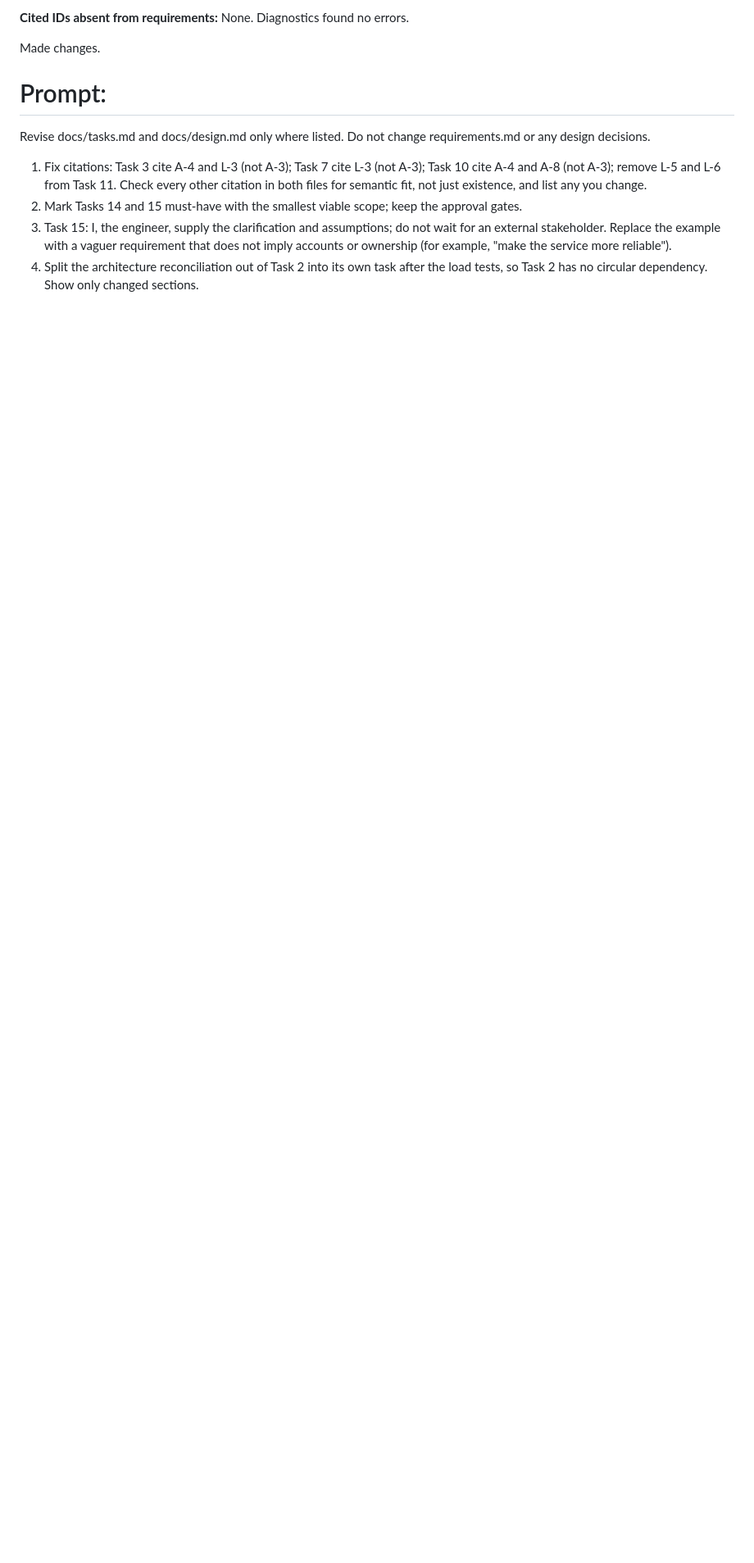
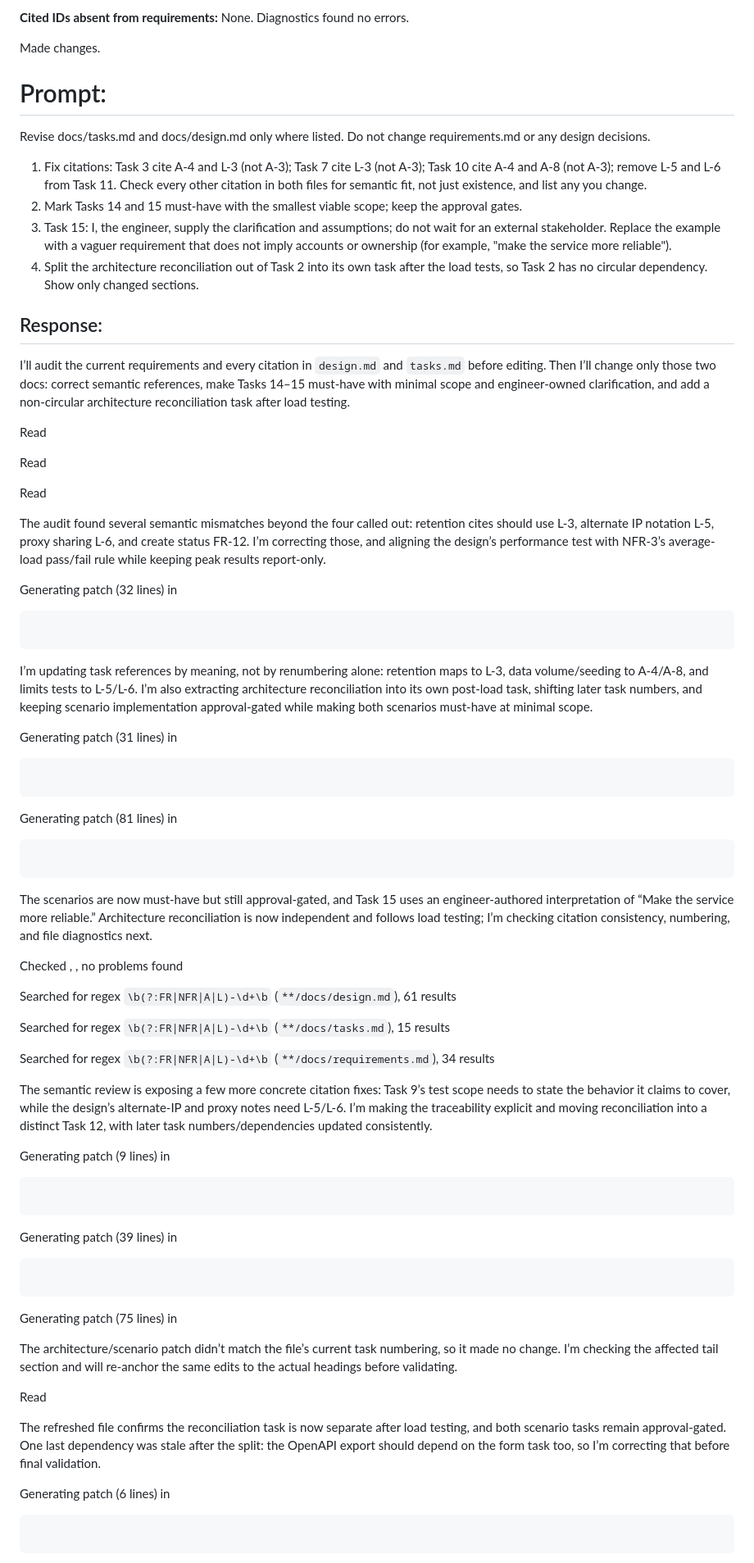
Before and after one commit to jannisrufina/AI-URL-Shortner, a Markdown page: docs/AI_usage_log.md, the part around one of its changes. Shown at 82% size. Drawn GitHub-style; blank space fills up the shorter version.

Commit message:
Add response to the last prompt

````diff
--- a/docs/AI_usage_log.md
+++ b/docs/AI_usage_log.md
@@ -517,3 +517,81 @@ requirements.md or any design decisions.
 4. Split the architecture reconciliation out of Task 2 into its own task
    after the load tests, so Task 2 has no circular dependency.
 Show only changed sections.
+
+## Response:
+I’ll audit the current requirements and every citation in `design.md` and `tasks.md` before editing. Then I’ll change only those two docs: correct semantic references, make Tasks 14–15 must-have with minimal scope and engineer-owned clarification, and add a non-circular architecture reconciliation task after load testing.
+
+Read
+
+Read
+
+Read
+
+The audit found several semantic mismatches beyond the four called out: retention cites should use L-3, alternate IP notation L-5, proxy sharing L-6, and create status FR-12. I’m correcting those, and aligning the design’s performance test with NFR-3’s average-load pass/fail rule while keeping peak results report-only.
+
+Generating patch (32 lines) in
+
+
+```
+
+```
+I’m updating task references by meaning, not by renumbering alone: retention maps to L-3, data volume/seeding to A-4/A-8, and limits tests to L-5/L-6. I’m also extracting architecture reconciliation into its own post-load task, shifting later task numbers, and keeping scenario implementation approval-gated while making both scenarios must-have at minimal scope.
+
+Generating patch (31 lines) in
+
+
+```
+
+```
+
+
+Generating patch (81 lines) in
+
+
+```
+
+```
+The scenarios are now must-have but still approval-gated, and Task 15 uses an engineer-authored interpretation of “Make the service more reliable.” Architecture reconciliation is now independent and follows load testing; I’m checking citation consistency, numbering, and file diagnostics next.
+
+Checked , , no problems found
+
+Searched for regex `\b(?:FR|NFR|A|L)-\d+\b` (`**/docs/design.md`), 61 results
+
+Searched for regex `\b(?:FR|NFR|A|L)-\d+\b` (`**/docs/tasks.md`), 15 results
+
+Searched for regex `\b(?:FR|NFR|A|L)-\d+\b` (`**/docs/requirements.md`), 34 results
+
+The semantic review is exposing a few more concrete citation fixes: Task 9’s test scope needs to state the behavior it claims to cover, while the design’s alternate-IP and proxy notes need L-5/L-6. I’m making the traceability explicit and moving reconciliation into a distinct Task 12, with later task numbers/dependencies updated consistently.
+
+Generating patch (9 lines) in
+
+
+```
+
+```
+
+
+Generating patch (39 lines) in
+
+
+```
+
+```
+
+
+Generating patch (75 lines) in
+
+The architecture/scenario patch didn’t match the file’s current task numbering, so it made no change. I’m checking the affected tail section and will re-anchor the same edits to the actual headings before validating.
+
+Read
+
+The refreshed file confirms the reconciliation task is now separate after load testing, and both scenario tasks remain approval-gated. One last dependency was stale after the split: the OpenAPI export should depend on the form task too, so I’m correcting that before final validation.
+
+Generating patch (6 lines) in
+
+
+```
+
+```
+
+
````
Also changed, not shown: other parts of docs/AI_usage_log.md (+49 -0 lines).
